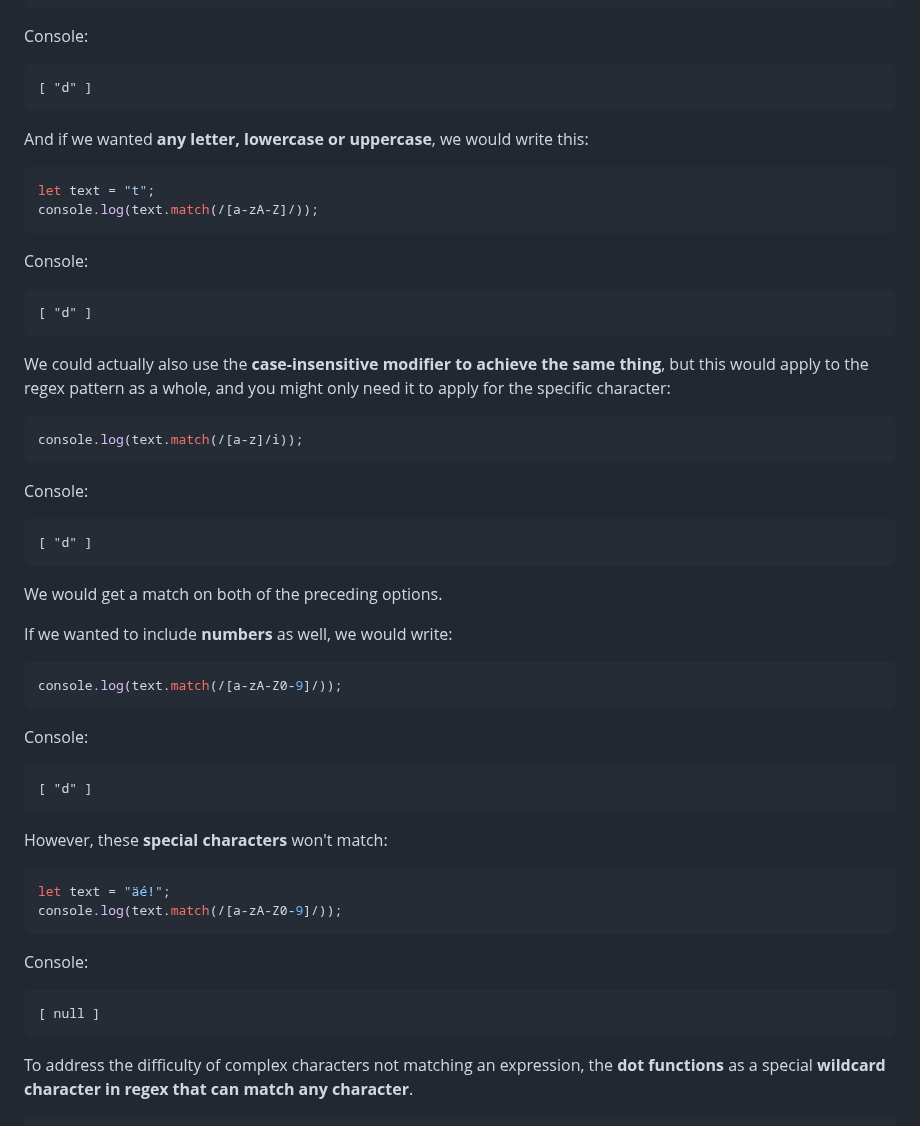
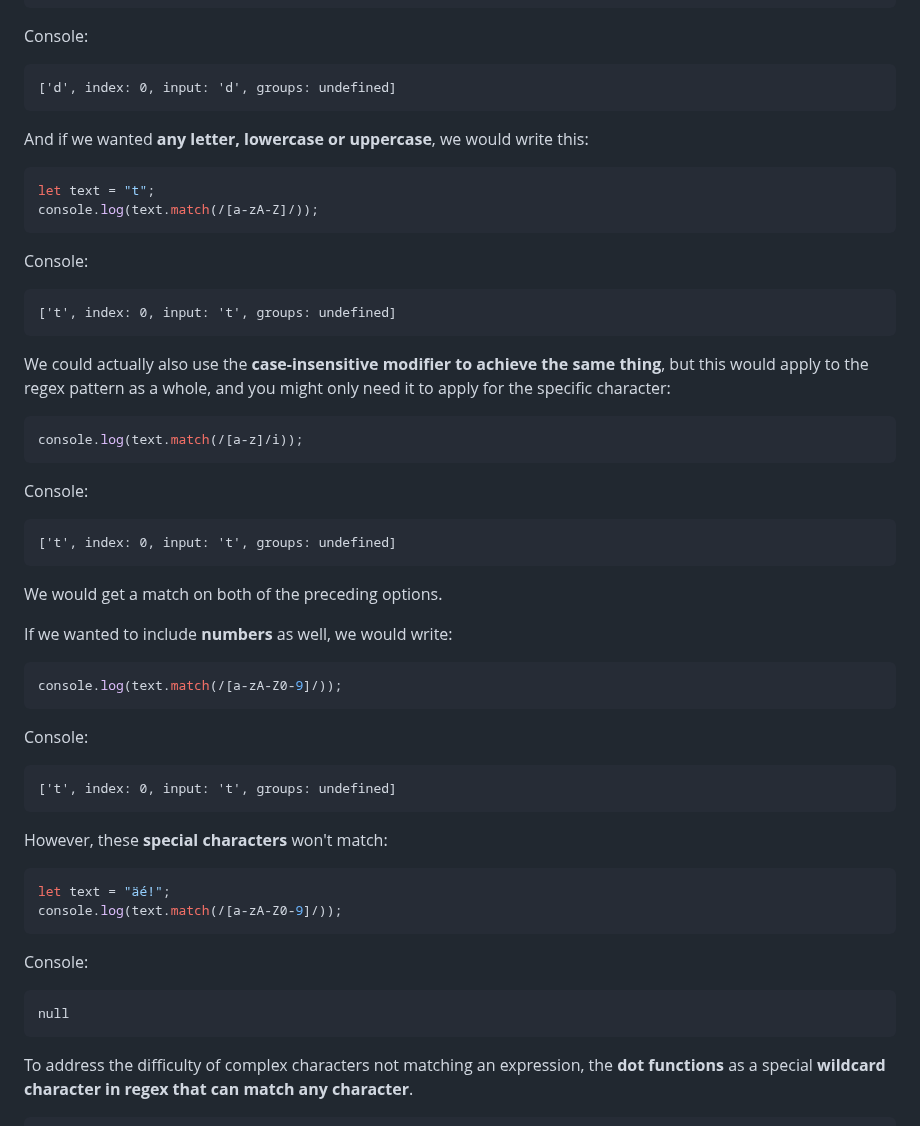
Before and after one commit to y-suraj/Javascript-Practicals-and-Tests, a Markdown page: Basic Concepts and Projects/Project 12 - Intermediate Javascript/README.md, the part around one of its changes. GitHub-like rendering.

````diff
--- a/Basic Concepts and Projects/Project 12 - Intermediate Javascript/README.md
+++ b/Basic Concepts and Projects/Project 12 - Intermediate Javascript/README.md
@@ -114,7 +114,7 @@ console.log(text.match(/[a-d]/));
 Console:
 
 ```
-[ "d" ]
+['d', index: 0, input: 'd', groups: undefined]
 ```
 
 And if we wanted **any letter, lowercase or uppercase**, we would write this:
@@ -126,7 +126,7 @@ console.log(text.match(/[a-zA-Z]/));
 Console:
 
 ```
-[ "d" ]
+['t', index: 0, input: 't', groups: undefined]
 ```
 
 We could actually also use the **case-insensitive modifier to achieve the same thing**, but this would apply to the regex pattern as a whole, and you might only need it to apply for the specific character:
@@ -137,7 +137,7 @@ console.log(text.match(/[a-z]/i));
 Console:
 
 ```
-[ "d" ]
+['t', index: 0, input: 't', groups: undefined]
 ```
 
 We would get a match on both of the preceding options.
@@ -150,7 +150,7 @@ console.log(text.match(/[a-zA-Z0-9]/));
 Console:
 
 ```
-[ "d" ]
+['t', index: 0, input: 't', groups: undefined]
 ```
 
 However, these **special characters** won't match:
@@ -162,7 +162,7 @@ console.log(text.match(/[a-zA-Z0-9]/));
 Console:
 
 ```
-[ null ]
+null
 ```
 
 To address the difficulty of complex characters not matching an expression, the **dot functions** as a special **wildcard character in regex that can match any character**.
````
Also changed, not shown: other parts of Basic Concepts and Projects/Project 12 - Intermediate Javascript/README.md (+21 -1 lines).
